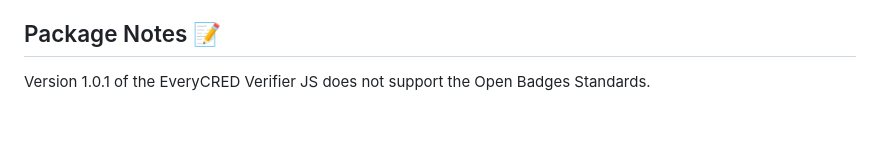
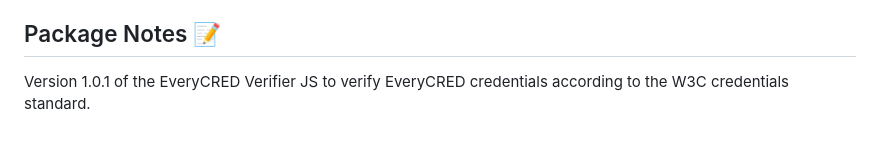
Before and after one commit to EveryCRED/everycred-verifier-js, a Markdown page: README.md, the part around the change. GitHub-like rendering.

Commit message:
docs: remove the mention of open badge standards no supported.

```diff
--- a/README.md
+++ b/README.md
@@ -100,4 +100,4 @@ The verifier performs detailed verification steps on the package:
 
 ## Package Notes :memo:
 
-Version 1.0.1 of the EveryCRED Verifier JS does not support the Open Badges Standards.
+Version 1.0.1 of the EveryCRED Verifier JS to verify EveryCRED credentials according to the W3C credentials standard.
```
